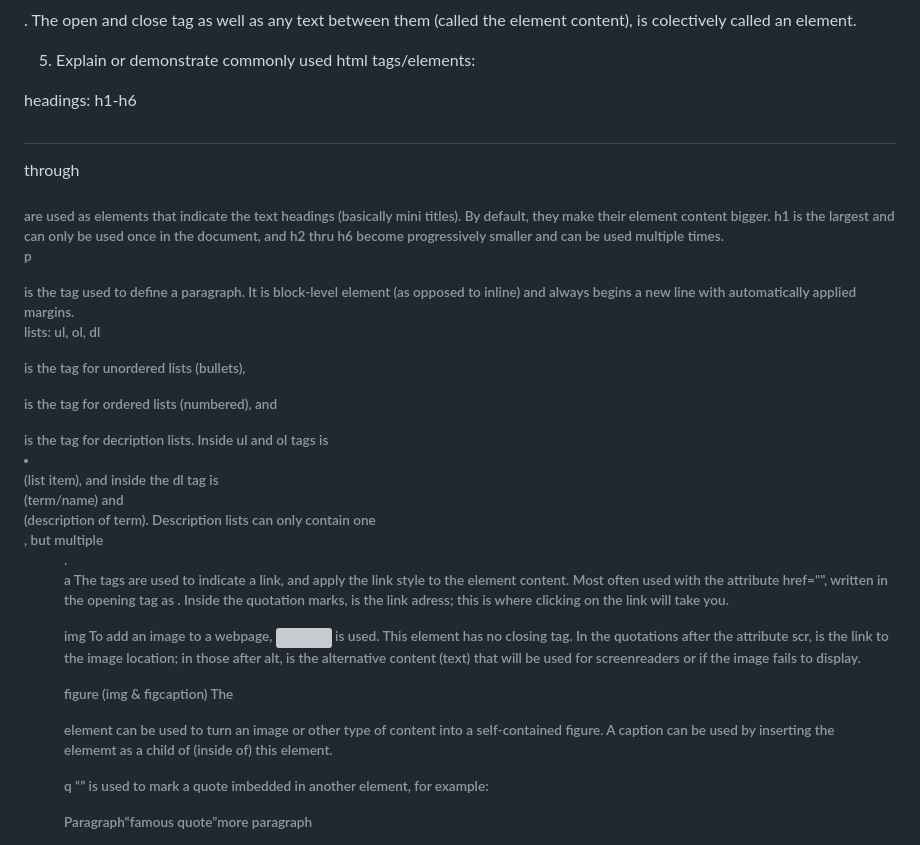
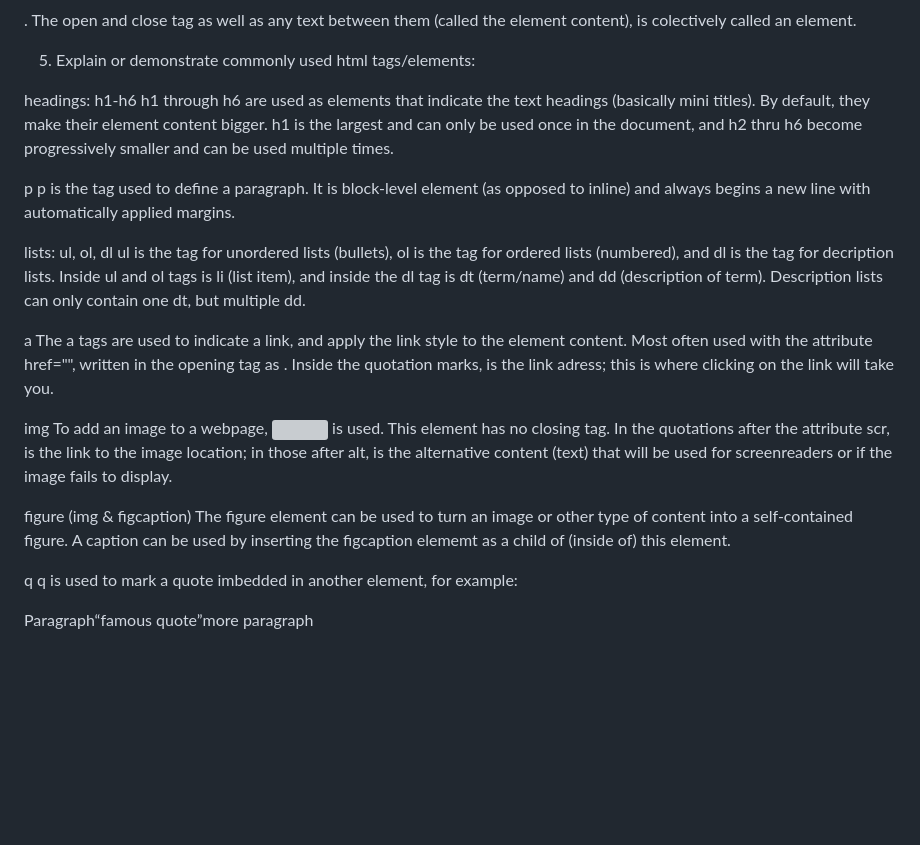
Before and after one commit to MeghanMM54/reference-website, a Markdown page: README.md, the part around one of its changes. Rendered like a GitHub page; blank space fills up the shorter version; grey boxes are pictures that could not be loaded.

Commit message:
Edit minor errors

```diff
--- a/README.md
+++ b/README.md
@@ -19,25 +19,25 @@ HTML uses angle brackets to indicate marked-up text. To start an element, an ope
 5. Explain or demonstrate commonly used html tags/elements:
 
 headings: h1-h6
-   <h1></h1> through <h6><h6> are used as elements that indicate the text headings (basically mini titles). By default, they make their element content bigger. h1 is the largest and can only be used once in the document, and h2 thru h6 become progressively smaller and can be used multiple times.
+   h1 through h6 are used as elements that indicate the text headings (basically mini titles). By default, they make their element content bigger. h1 is the largest and can only be used once in the document, and h2 thru h6 become progressively smaller and can be used multiple times.
 
 p
-   <p></p> is the tag used to define a paragraph. It is block-level element (as opposed to inline) and always begins a new line with automatically applied margins.
+   p is the tag used to define a paragraph. It is block-level element (as opposed to inline) and always begins a new line with automatically applied margins.
 
 lists: ul, ol, dl
-   <ul></ul> is the tag for unordered lists (bullets), <ol></ol> is the tag for ordered lists (numbered), and <dl></dl> is the tag for decription lists. Inside ul and ol tags is <li></li> (list item), and inside the dl tag is <dt></dt> (term/name) and <dd></dd> (description of term). Description lists can only contain one <dt>, but multiple <dd>.
+   ul is the tag for unordered lists (bullets), ol is the tag for ordered lists (numbered), and dl is the tag for decription lists. Inside ul and ol tags is li (list item), and inside the dl tag is dt (term/name) and dd (description of term). Description lists can only contain one dt, but multiple dd.
 
 a
-   The <a></a> tags are used to indicate a link, and apply the link style to the element content. Most often used with the attribute href="", written in the opening tag as <a href="">. Inside the quotation marks, is the link adress; this is where clicking on the link will take you.
+   The a tags are used to indicate a link, and apply the link style to the element content. Most often used with the attribute href="", written in the opening tag as <a href="">. Inside the quotation marks, is the link adress; this is where clicking on the link will take you.
 
 img
    To add an image to a webpage, <img src="" alt=""> is used. This element has no closing tag. In the quotations after the attribute scr, is the link to the image location; in those after alt, is the alternative content (text) that will be used for screenreaders or if the image fails to display.
 
 figure (img & figcaption)
-   The <figure></figure> element can be used to turn an image or other type of content into a self-contained figure. A caption can be used by inserting the <figcaption></figcaption> elememt as a child of (inside of) this element.
+   The figure element can be used to turn an image or other type of content into a self-contained figure. A caption can be used by inserting the figcaption elememt as a child of (inside of) this element.
 
 q
-   <q></q> is used to mark a quote imbedded in another element, for example:
+   q is used to mark a quote imbedded in another element, for example:
 
    <p>Paragraph<q>famous quote</q>more paragraph</p>
 
```
Also changed, not shown: other parts of README.md (+2 -2 lines).
